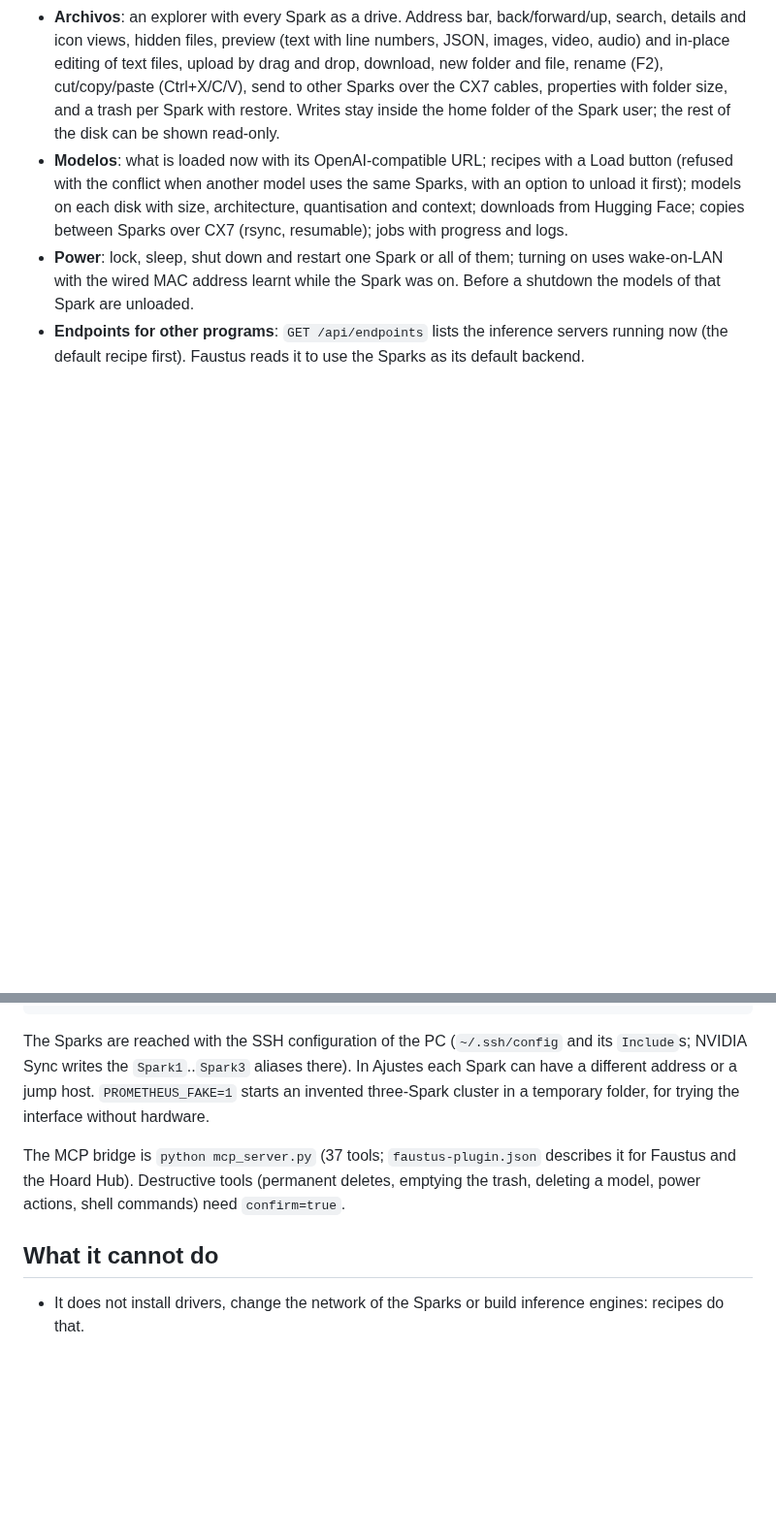
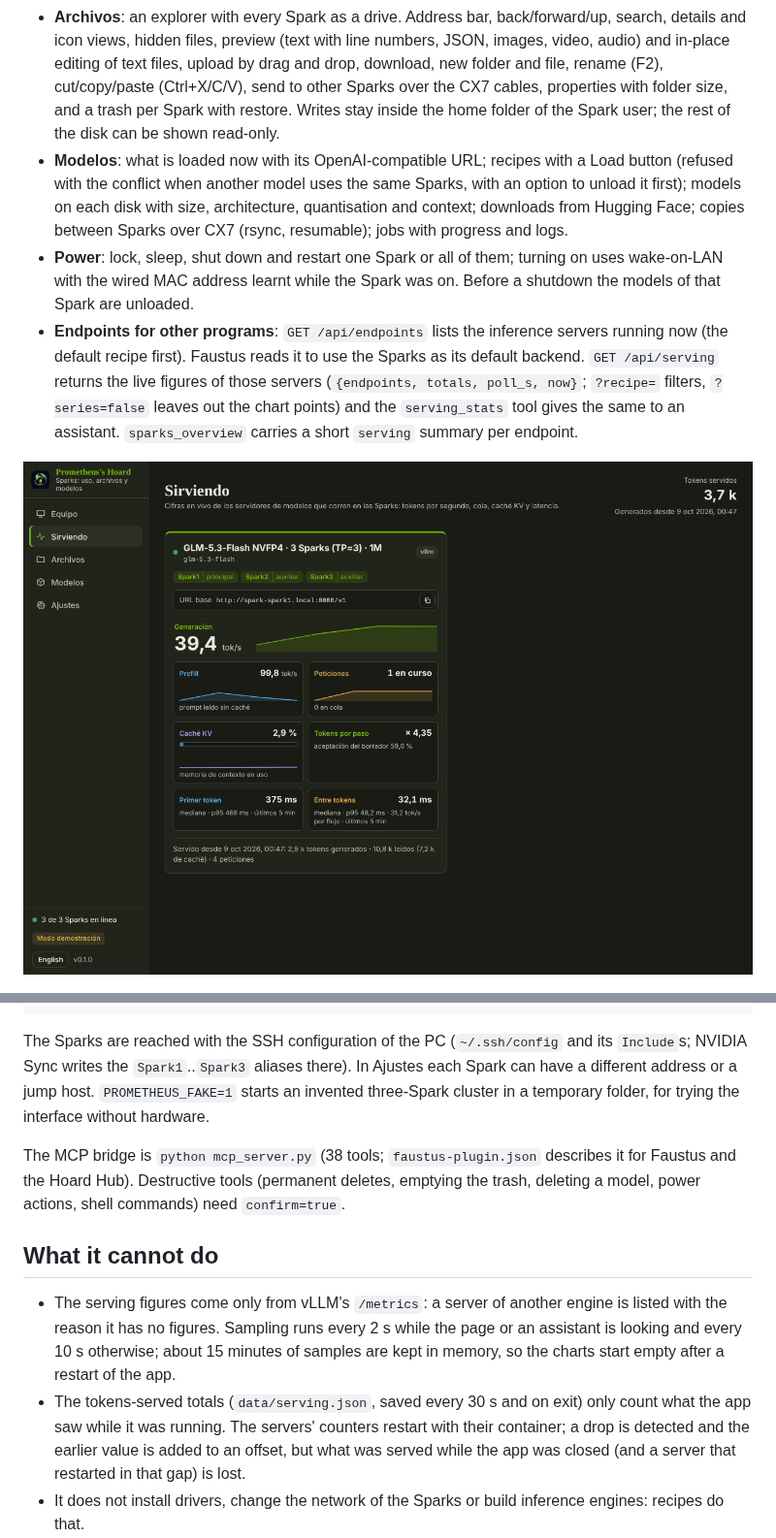
Before and after one commit to Luissalet/PrometheusHoard, a Markdown page: README.md, 2 parts joined by grey strips. Shown at 97% size. Rendered like a GitHub page; pictures changed too: docs/screens/sirviendo.png (added); blank space fills up the shorter version.

```diff
--- a/README.md
+++ b/README.md
@@ -10,7 +11,9 @@ Runs a small cluster of NVIDIA DGX Spark computers from a Windows PC. Each Spark
 - **Archivos**: an explorer with every Spark as a drive. Address bar, back/forward/up, search, details and icon views, hidden files, preview (text with line numbers, JSON, images, video, audio) and in-place editing of text files, upload by drag and drop, download, new folder and file, rename (F2), cut/copy/paste (Ctrl+X/C/V), send to other Sparks over the CX7 cables, properties with folder size, and a trash per Spark with restore. Writes stay inside the home folder of the Spark user; the rest of the disk can be shown read-only.
 - **Modelos**: what is loaded now with its OpenAI-compatible URL; recipes with a Load button (refused with the conflict when another model uses the same Sparks, with an option to unload it first); models on each disk with size, architecture, quantisation and context; downloads from Hugging Face; copies between Sparks over CX7 (rsync, resumable); jobs with progress and logs.
 - **Power**: lock, sleep, shut down and restart one Spark or all of them; turning on uses wake-on-LAN with the wired MAC address learnt while the Spark was on. Before a shutdown the models of that Spark are unloaded.
-- **Endpoints for other programs**: `GET /api/endpoints` lists the inference servers running now (the default recipe first). Faustus reads it to use the Sparks as its default backend.
+- **Endpoints for other programs**: `GET /api/endpoints` lists the inference servers running now (the default recipe first). Faustus reads it to use the Sparks as its default backend. `GET /api/serving` returns the live figures of those servers (`{endpoints, totals, poll_s, now}`; `?recipe=` filters, `?series=false` leaves out the chart points) and the `serving_stats` tool gives the same to an assistant. `sparks_overview` carries a short `serving` summary per endpoint.
+
+![Sirviendo](docs/screens/sirviendo.png)
 
 ![Archivos](docs/screens/archivos.png)
 
@@ -32,10 +35,12 @@ venv\Scripts\python -m prometheus_hoard        # http://127.0.0.1:5205
 
 The Sparks are reached with the SSH configuration of the PC (`~/.ssh/config` and its `Include`s; NVIDIA Sync writes the `Spark1`..`Spark3` aliases there). In Ajustes each Spark can have a different address or a jump host. `PROMETHEUS_FAKE=1` starts an invented three-Spark cluster in a temporary folder, for trying the interface without hardware.
 
-The MCP bridge is `python mcp_server.py` (37 tools; `faustus-plugin.json` describes it for Faustus and the Hoard Hub). Destructive tools (permanent deletes, emptying the trash, deleting a model, power actions, shell commands) need `confirm=true`.
+The MCP bridge is `python mcp_server.py` (38 tools; `faustus-plugin.json` describes it for Faustus and the Hoard Hub). Destructive tools (permanent deletes, emptying the trash, deleting a model, power actions, shell commands) need `confirm=true`.
 
 ## What it cannot do
 
+- The serving figures come only from vLLM's `/metrics`: a server of another engine is listed with the reason it has no figures. Sampling runs every 2 s while the page or an assistant is looking and every 10 s otherwise; about 15 minutes of samples are kept in memory, so the charts start empty after a restart of the app.
+- The tokens-served totals (`data/serving.json`, saved every 30 s and on exit) only count what the app saw while it was running. The servers' counters restart with their container; a drop is detected and the earlier value is added to an offset, but what was served while the app was closed (and a server that restarted in that gap) is lost.
 - It does not install drivers, change the network of the Sparks or build inference engines: recipes do that.
 - Shutting down, restarting and sleeping need `sudo` without a password (or a polkit rule) on the Sparks; without it the action is refused with the line to add.
 - Wake-on-LAN works only if the firmware of the Spark has it enabled.
```
Also changed, not shown: other parts of README.md (+1 -0 lines), README.es.md (+7 -2 lines), docs/ARCHITECTURE.md (+5 -2 lines), 1 other file.
